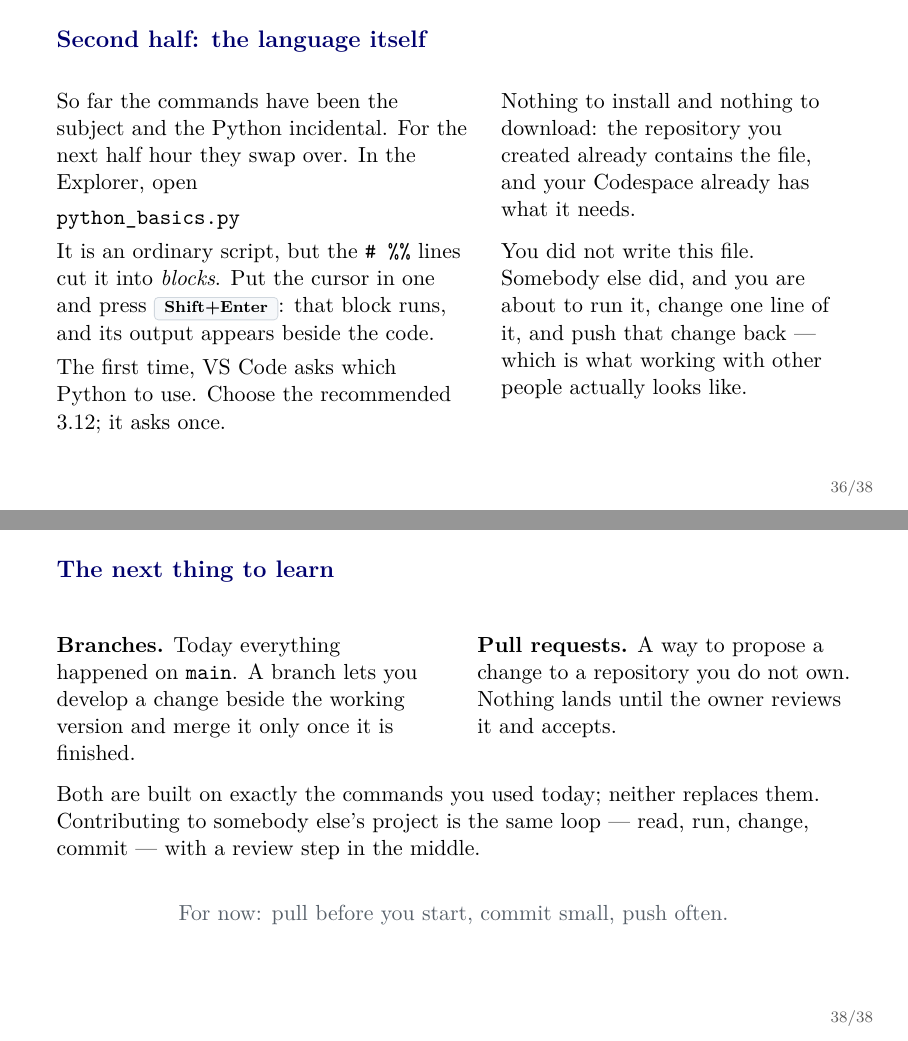
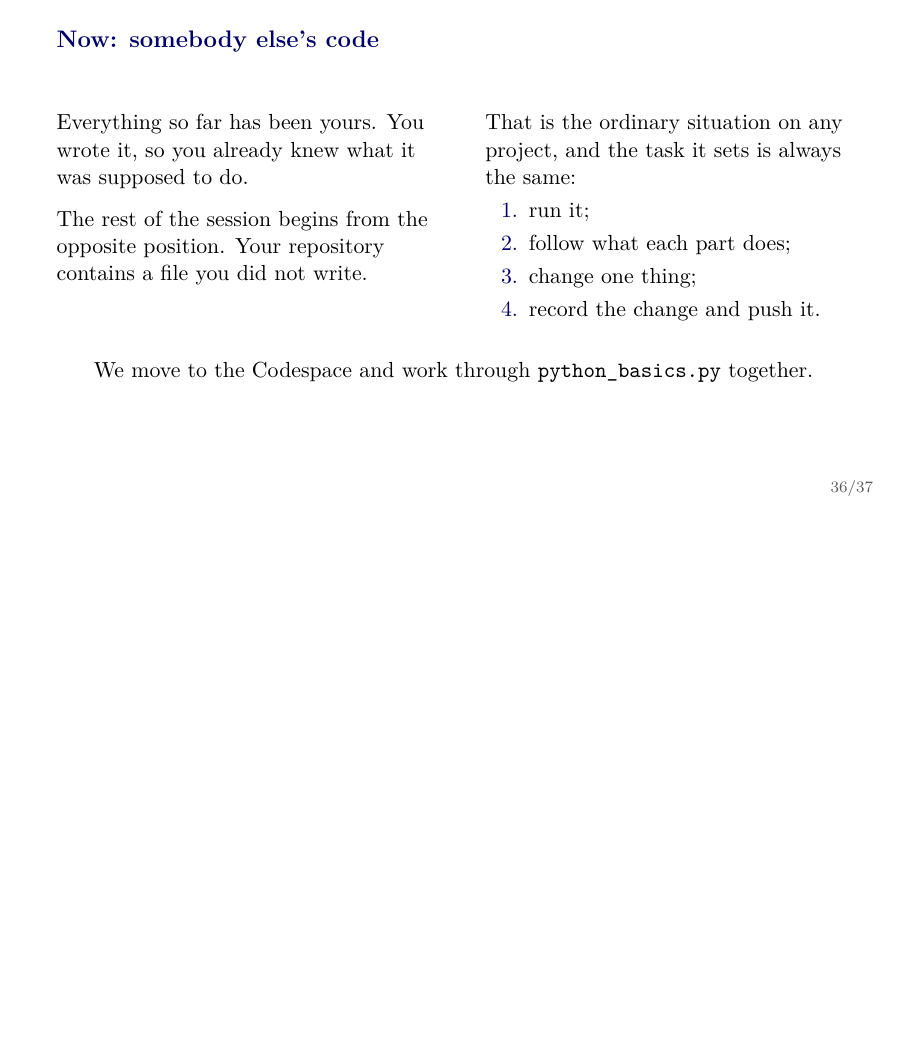
Before and after one commit to ChristosMylonakisCEMFI/CSS-DataScience, LaTeX slides (slides/git-github-codespaces/github_codespaces_tutorial.tex): pages 36 and 38 of 40 before the commit and page 36 of 39 after it, the two joined at a grey line, the shorter picture padded with empty space. Compiled offline with pdfLaTeX.

Commit message:
Present the material by session, and drop the timings
Organise the materials list under sessions 1 to 3 rather than by folder, and
describe each in a sentence. Remove the estimates of how long a section or a
setup step should take: they were guesses, and a participant who falls behind
one should not conclude they are failing.

Rewrite the two READMEs as reference documentation rather than an account of
what the sessions are meant to achieve.

In the slides, replace the handover frame with the framing it is meant to
carry - the file was written by somebody else, and the task is to run it,
change one thing, and push it back - and drop the mechanics from it, since
they are demonstrated live in the Codespace. Move the frame on branches and
pull requests to the appendix.

```diff
--- a/slides/git-github-codespaces/github_codespaces_tutorial.tex
+++ b/slides/git-github-codespaces/github_codespaces_tutorial.tex
@@ -823,33 +823,31 @@ When uncertain, start with \texttt{git status}; read Git's message before acting
 \end{frame}
 
 % -----------------------------------------------------------------------------
-\begin{frame}{Second half: the language itself}
+\begin{frame}{Now: somebody else's code}
 \begin{columns}[T,onlytextwidth]
-  \column{0.52\textwidth}
-  So far the commands have been the subject and the Python incidental. For the
-  next half hour they swap over. In the Explorer, open
-  \vspace{0.35em}
-
-  \texttt{python\_basics.py}
-  \vspace{0.35em}
-
-  It is an ordinary script, but the \texttt{\# \%\%} lines cut it into
-  \emph{blocks}. Put the cursor in one and press \button{Shift+Enter}: that
-  block runs, and its output appears beside the code.
-  \vspace{0.35em}
-
-  The first time, VS Code asks which Python to use. Choose the recommended
-  3.12; it asks once.
-
-  \column{0.44\textwidth}
-  Nothing to install and nothing to download: the repository you created
-  already contains the file, and your Codespace already has what it needs.
+  \column{0.48\textwidth}
+  Everything so far has been yours. You wrote it, so you already knew what it
+  was supposed to do.
   \vspace{0.7em}
 
-  You did not write this file. Somebody else did, and you are about to run it,
-  change one line of it, and push that change back --- which is what working
-  with other people actually looks like.
+  The rest of the session begins from the opposite position. Your repository
+  contains a file you did not write.
+
+  \column{0.46\textwidth}
+  That is the ordinary situation on any project, and the task it sets is always
+  the same:
+  \begin{enumerate}
+    \item run it;
+    \item follow what each part does;
+    \item change one thing;
+    \item record the change and push it.
+  \end{enumerate}
 \end{columns}
+
+\vspace{1.0em}
+\begin{center}
+  We move to the Codespace and work through \texttt{python\_basics.py} together.
+\end{center}
 \end{frame}
 
 % -----------------------------------------------------------------------------
@@ -885,31 +883,6 @@ of them once.
 \begin{center}
   \color{Muted}\small
   Together: the workflow used \emph{inside} a project.
-\end{center}
-\end{frame}
-
-% -----------------------------------------------------------------------------
-\begin{frame}{The next thing to learn}
-\begin{columns}[T,onlytextwidth]
-  \column{0.47\textwidth}
-  \textbf{Branches.} Today everything happened on \texttt{main}. A branch lets
-  you develop a change beside the working version and merge it only once it is
-  finished.
-
-  \column{0.47\textwidth}
-  \textbf{Pull requests.} A way to propose a change to a repository you do not
-  own. Nothing lands until the owner reviews it and accepts.
-\end{columns}
-
-\vspace{1.1em}
-Both are built on exactly the commands you used today; neither replaces them.
-Contributing to somebody else's project is the same loop --- read, run, change,
-commit --- with a review step in the middle.
-
-\vspace{0.9em}
-\begin{center}
-  \color{Muted}
-  For now: pull before you start, commit small, push often.
 \end{center}
 \end{frame}
 
```
Also changed, not shown: SETUP.md (+7 -8 lines), README.md, slides/git-github-codespaces/_x-36.png (added), slides/git-github-codespaces/github_codespaces_tutorial.pdf, slides/python-basics/README.md, template-repo/README.md, 1 other file.
